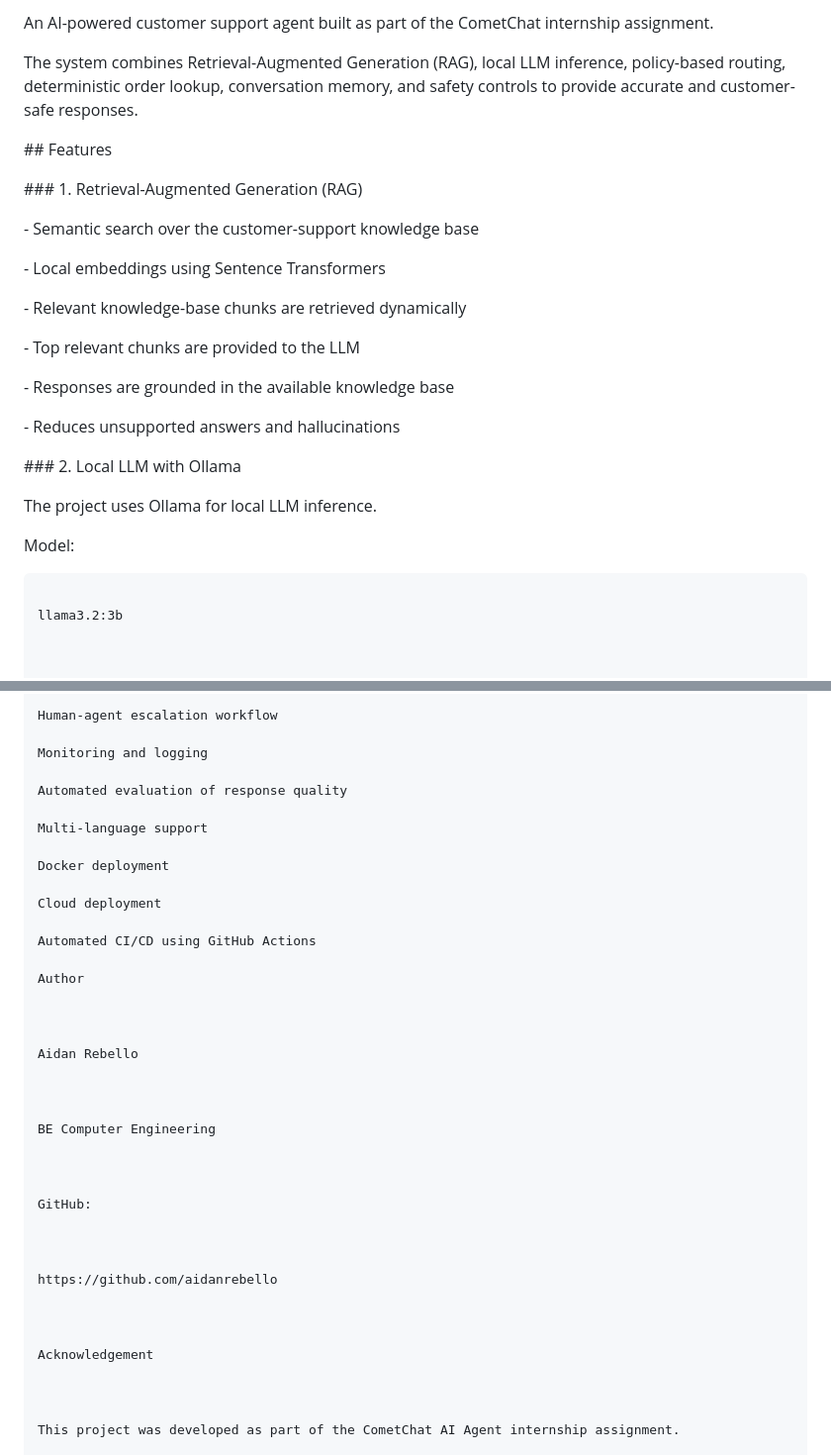
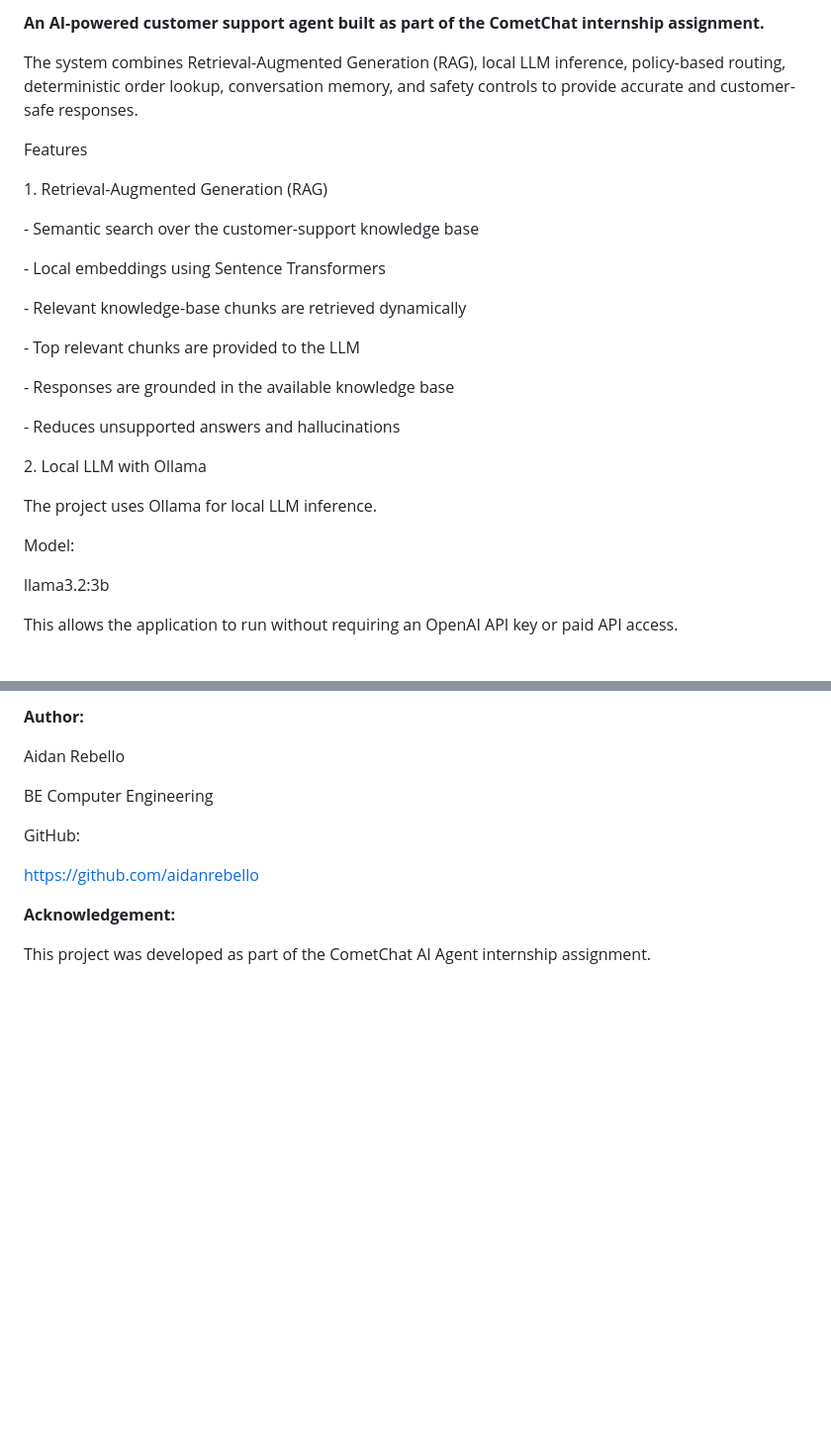
Before and after one commit to aidanrebello/cometchat-ai-agent, a Markdown page: README.md, 2 parts joined by grey strips. Shown at 99% size. Rendered like a GitHub page; blank space fills up the shorter version.

````diff
--- a/README.md
+++ b/README.md
@@ -1,4 +1,4 @@
-An AI-powered customer support agent built as part of the CometChat internship assignment.
+**An AI-powered customer support agent built as part of the CometChat internship assignment.**
 
 
 
@@ -6,11 +6,11 @@ The system combines Retrieval-Augmented Generation (RAG), local LLM inference, p
 
 
 
-\## Features
+Features
 
 
 
-\### 1. Retrieval-Augmented Generation (RAG)
+1\. Retrieval-Augmented Generation (RAG)
 
 
 
@@ -28,7 +28,7 @@ The system combines Retrieval-Augmented Generation (RAG), local LLM inference, p
 
 
 
-\### 2. Local LLM with Ollama
+2\. Local LLM with Ollama
 
 
 
@@ -39,8 +39,6 @@ The project uses Ollama for local LLM inference.
 Model:
 
 
-
-```text
 
 llama3.2:3b
 
@@ -1052,19 +1104,5 @@ Better conversation memory
 
-Human-agent escalation workflow
-
-Monitoring and logging
-
-Automated evaluation of response quality
-
-Multi-language support
-
-Docker deployment
-
-Cloud deployment
-
-Automated CI/CD using GitHub Actions
-
-Author
+**Author:**
 
 
 
@@ -1084,7 +1122,9 @@ https://github.com/aidanrebello
 
 
 
-Acknowledgement
+
+
+**Acknowledgement:**
 
 
 
````
Also changed, not shown: other parts of README.md (+130 -76 lines).
